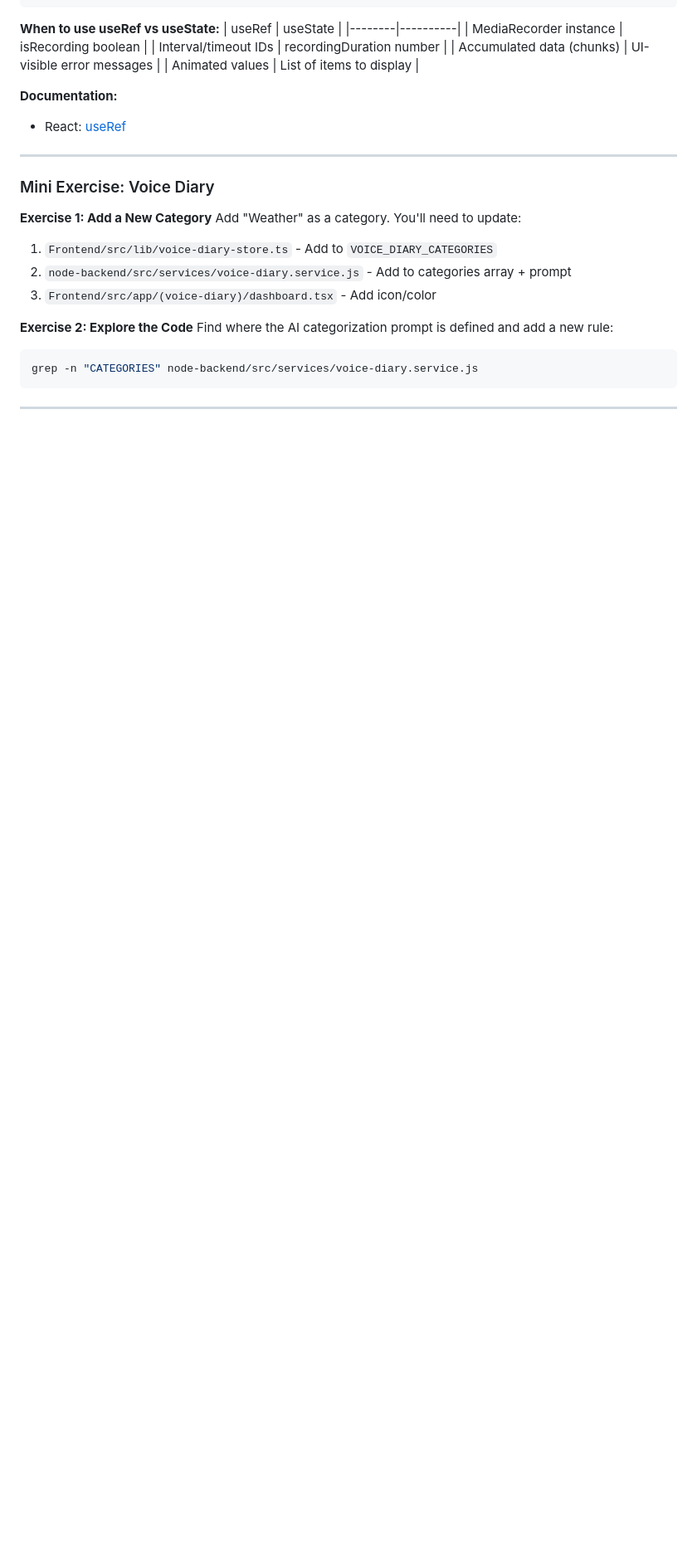
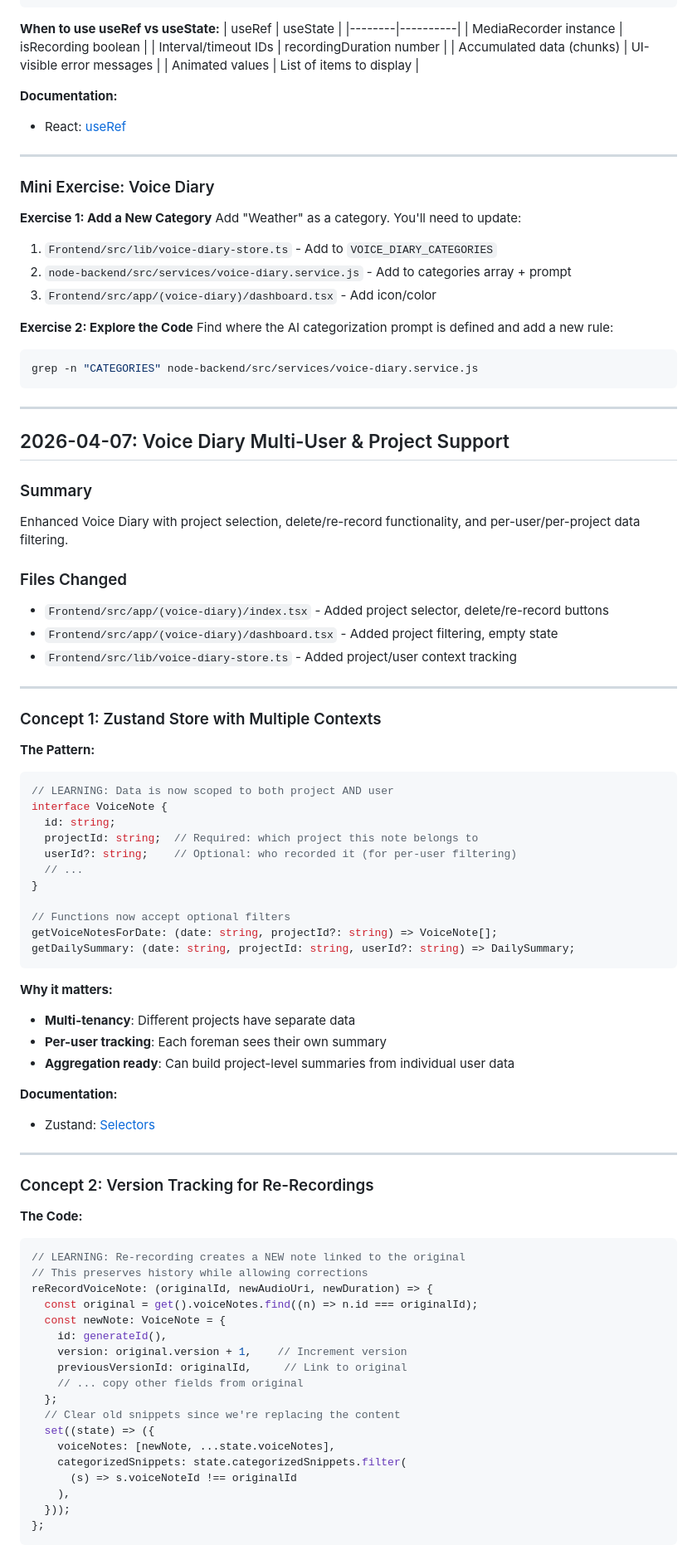
Before and after one commit to Uliman6/FieldConnect, a Markdown page: node-backend/learning/learning.md, the part around one of its changes. Shown at 83% size. Drawn GitHub-style; blank space fills up the shorter version.

````diff
--- a/node-backend/learning/learning.md
+++ b/node-backend/learning/learning.md
@@ -369,3 +369,66 @@ grep -n "CATEGORIES" node-backend/src/services/voice-diary.service.js
 
 ---
 
+## 2026-04-07: Voice Diary Multi-User & Project Support
+
+### Summary
+Enhanced Voice Diary with project selection, delete/re-record functionality, and per-user/per-project data filtering.
+
+### Files Changed
+- `Frontend/src/app/(voice-diary)/index.tsx` - Added project selector, delete/re-record buttons
+- `Frontend/src/app/(voice-diary)/dashboard.tsx` - Added project filtering, empty state
+- `Frontend/src/lib/voice-diary-store.ts` - Added project/user context tracking
+
+---
+
+### Concept 1: Zustand Store with Multiple Contexts
+
+**The Pattern:**
+```typescript
+// LEARNING: Data is now scoped to both project AND user
+interface VoiceNote {
+  id: string;
+  projectId: string;  // Required: which project this note belongs to
+  userId?: string;    // Optional: who recorded it (for per-user filtering)
+  // ...
+}
+
+// Functions now accept optional filters
+getVoiceNotesForDate: (date: string, projectId?: string) => VoiceNote[];
+getDailySummary: (date: string, projectId: string, userId?: string) => DailySummary;
+```
+
+**Why it matters:**
+- **Multi-tenancy**: Different projects have separate data
+- **Per-user tracking**: Each foreman sees their own summary
+- **Aggregation ready**: Can build project-level summaries from individual user data
+
+**Documentation:**
+- Zustand: [Selectors](https://docs.pmnd.rs/zustand/guides/auto-generating-selectors)
+
+---
+
+### Concept 2: Version Tracking for Re-Recordings
+
+**The Code:**
+```typescript
+// LEARNING: Re-recording creates a NEW note linked to the original
+// This preserves history while allowing corrections
+reRecordVoiceNote: (originalId, newAudioUri, newDuration) => {
+  const original = get().voiceNotes.find((n) => n.id === originalId);
+  const newNote: VoiceNote = {
+    id: generateId(),
+    version: original.version + 1,    // Increment version
+    previousVersionId: originalId,     // Link to original
+    // ... copy other fields from original
+  };
+  // Clear old snippets since we're replacing the content
+  set((state) => ({
+    voiceNotes: [newNote, ...state.voiceNotes],
+    categorizedSnippets: state.categorizedSnippets.filter(
+      (s) => s.voiceNoteId !== originalId
+    ),
+  }));
+};
+```
+
````
Also changed, not shown: other parts of node-backend/learning/learning.md (+109 -0 lines).
